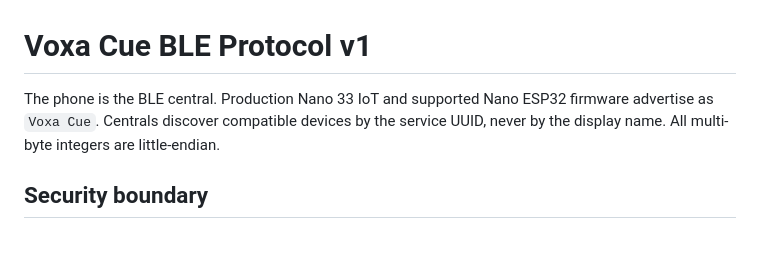
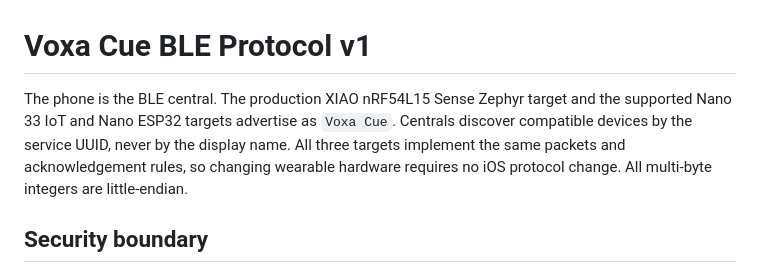
Before and after one commit to amaar-mc/voxa-cue, a Markdown page: contracts/ble-v1.md, the part around the change. Rendered like a GitHub page; blank space fills up the shorter version.

```diff
--- a/contracts/ble-v1.md
+++ b/contracts/ble-v1.md
@@ -1,9 +1,11 @@
 # Voxa Cue BLE Protocol v1
 
-The phone is the BLE central. Production Nano 33 IoT and supported Nano ESP32
-firmware advertise as `Voxa Cue`. Centrals discover compatible devices by the
-service UUID, never by the display name. All multi-byte integers are
-little-endian.
+The phone is the BLE central. The production XIAO nRF54L15 Sense Zephyr target
+and the supported Nano 33 IoT and Nano ESP32 targets advertise as `Voxa Cue`.
+Centrals discover compatible devices by the service UUID, never by the display
+name. All three targets implement the same packets and acknowledgement rules,
+so changing wearable hardware requires no iOS protocol change. All multi-byte
+integers are little-endian.
 
 ## Security boundary
 
```
Also changed, not shown: docs/PRODUCT_ARCHITECTURE.md (+17 -4 lines).
